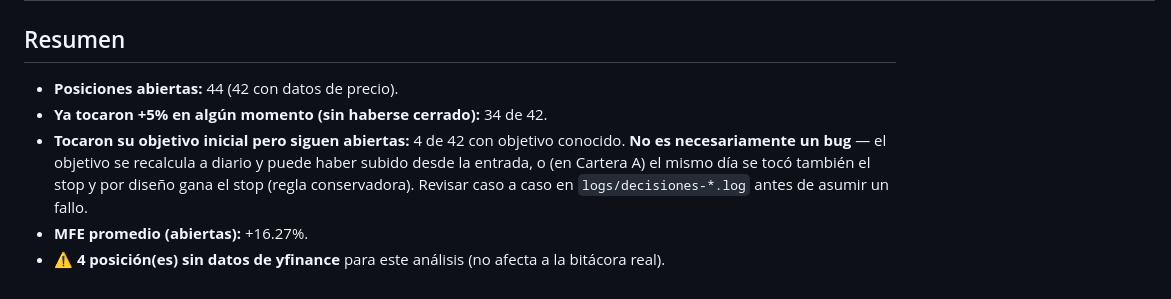
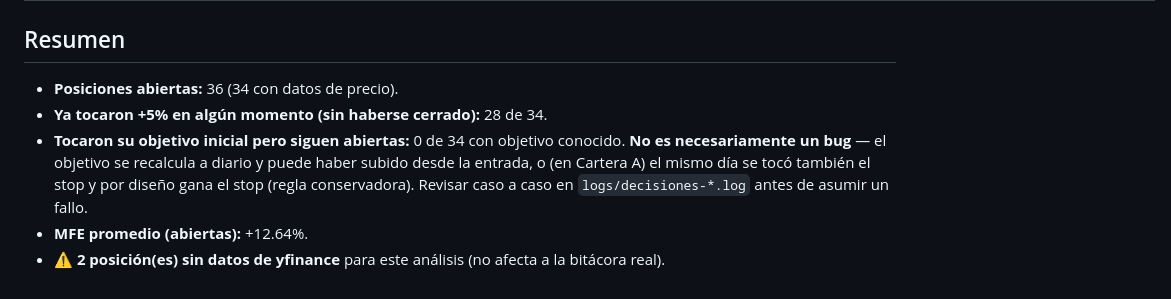
Before and after one commit to sebas1331/centinela-sp500, a Markdown page: reportes/mfe_actual.md, the part around one of its changes. GitHub-like rendering.

Commit message:
análisis MFE/MAE de posiciones [skip ci]
run: 31431026930 | workflow: Escaneo post-cierre | resultado: procesado

```diff
--- a/reportes/mfe_actual.md
+++ b/reportes/mfe_actual.md
@@ -93,8 +93,8 @@ _El MFE/MAE de las cerradas cubre TODO el período desde la entrada hasta hoy (n
 
 ## Resumen
 
-- **Posiciones abiertas:** 44 (42 con datos de precio).
-- **Ya tocaron +5% en algún momento (sin haberse cerrado):** 34 de 42.
-- **Tocaron su objetivo inicial pero siguen abiertas:** 4 de 42 con objetivo conocido. **No es necesariamente un bug** — el objetivo se recalcula a diario y puede haber subido desde la entrada, o (en Cartera A) el mismo día se tocó también el stop y por diseño gana el stop (regla conservadora). Revisar caso a caso en `logs/decisiones-*.log` antes de asumir un fallo.
-- **MFE promedio (abiertas):** +16.27%.
-- ⚠️ **4 posición(es) sin datos de yfinance** para este análisis (no afecta a la bitácora real).
+- **Posiciones abiertas:** 36 (34 con datos de precio).
+- **Ya tocaron +5% en algún momento (sin haberse cerrado):** 28 de 34.
+- **Tocaron su objetivo inicial pero siguen abiertas:** 0 de 34 con objetivo conocido. **No es necesariamente un bug** — el objetivo se recalcula a diario y puede haber subido desde la entrada, o (en Cartera A) el mismo día se tocó también el stop y por diseño gana el stop (regla conservadora). Revisar caso a caso en `logs/decisiones-*.log` antes de asumir un fallo.
+- **MFE promedio (abiertas):** +12.64%.
+- ⚠️ **2 posición(es) sin datos de yfinance** para este análisis (no afecta a la bitácora real).
```
Also changed, not shown: other parts of reportes/mfe_actual.md (+74 -74 lines).
